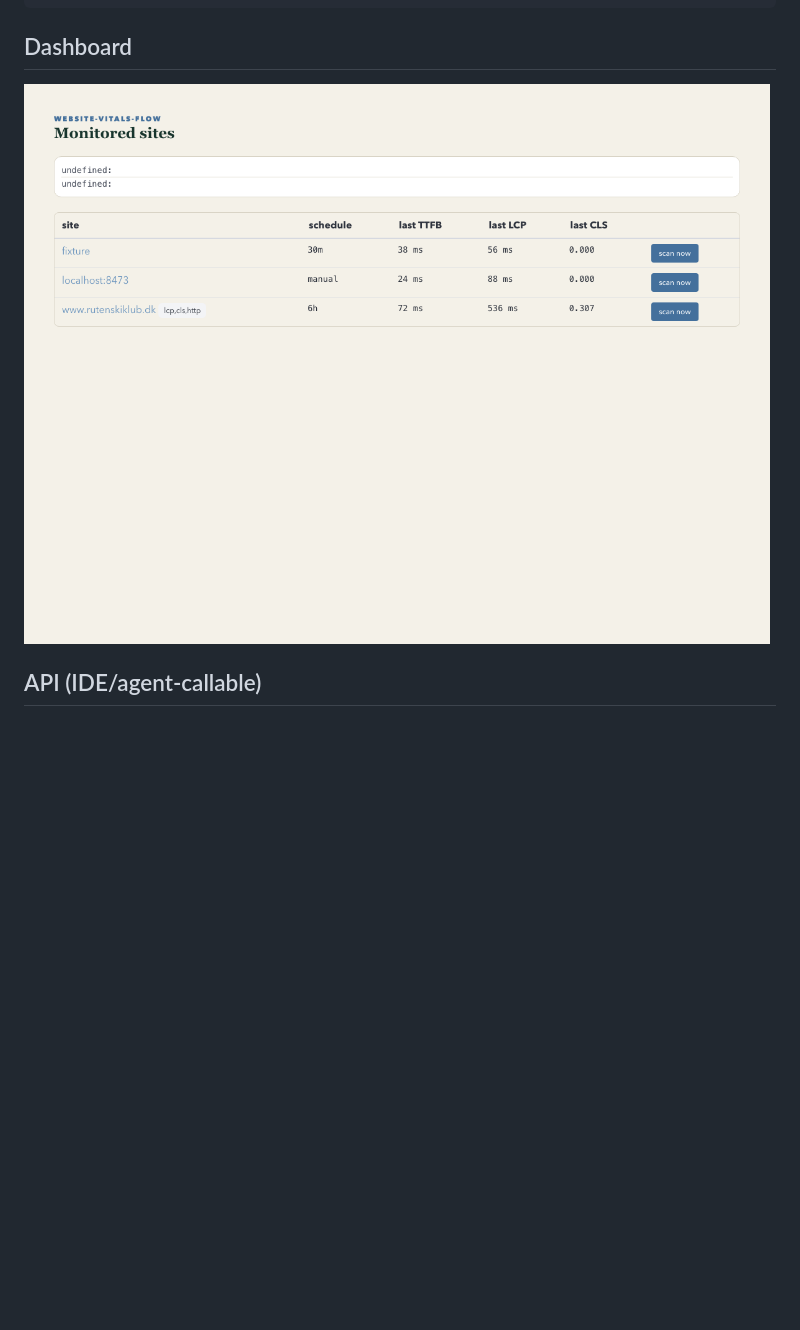
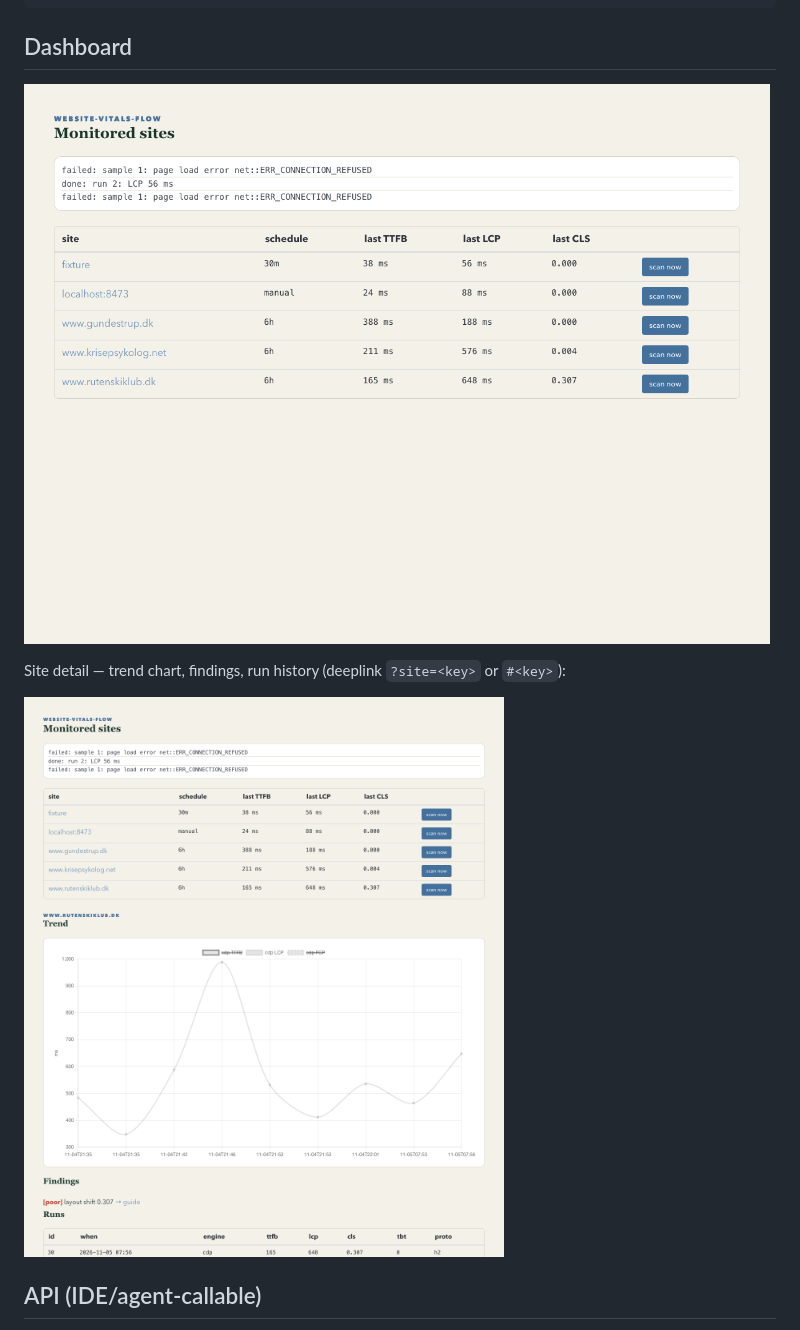
Before and after one commit to gundestrup/website-vitals-flow, a Markdown page: README.md, the part around the change. Drawn GitHub-style; pictures changed too: docs/img/dashboard.png, docs/img/site-detail.png (added); blank space fills up the shorter version.

```diff
--- a/README.md
+++ b/README.md
@@ -18,6 +18,10 @@ Lighthouse audits, PSI). Single Go binary, SQLite state.
 ## Dashboard
 
 ![dashboard](docs/img/dashboard.png)
+
+Site detail — trend chart, findings, run history (deeplink `?site=<key>` or `#<key>`):
+
+![site detail](docs/img/site-detail.png)
 
 ## API (IDE/agent-callable)
 
```
Also changed, not shown: 2 other files.
